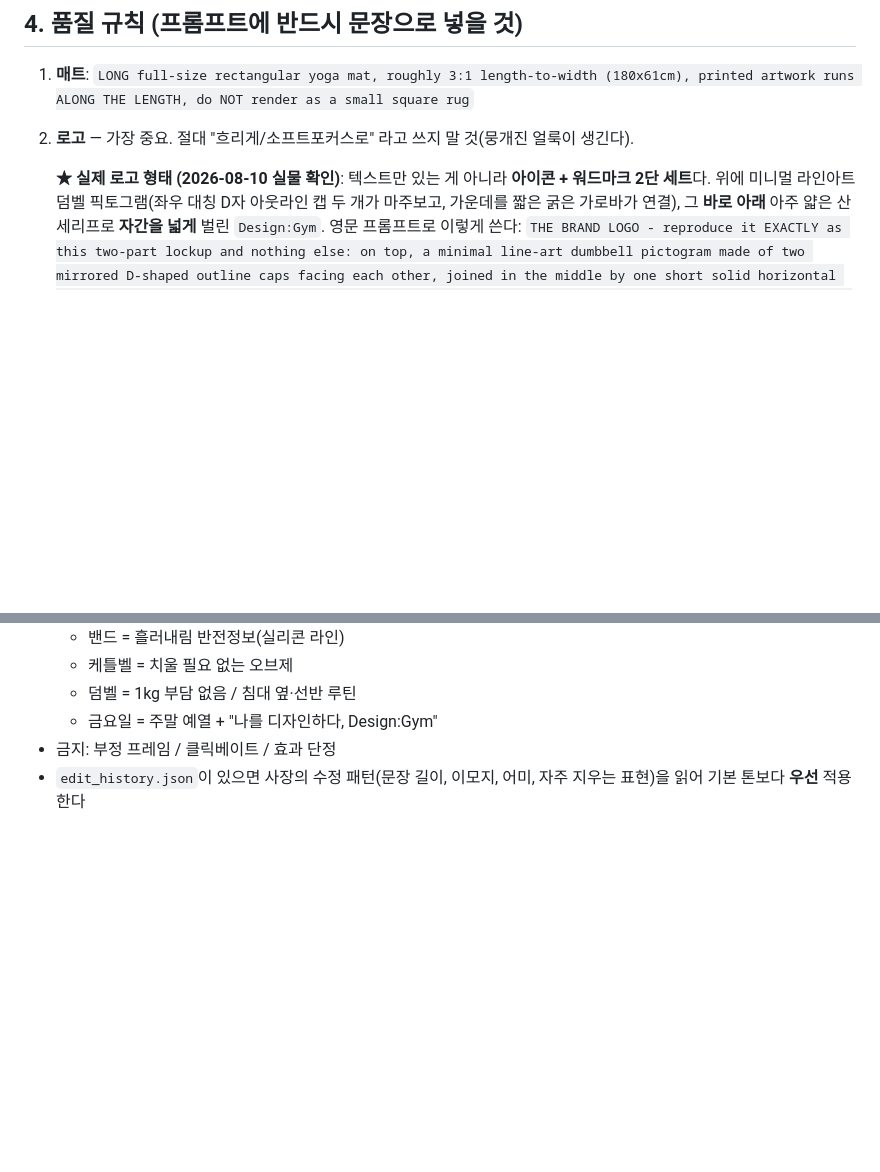
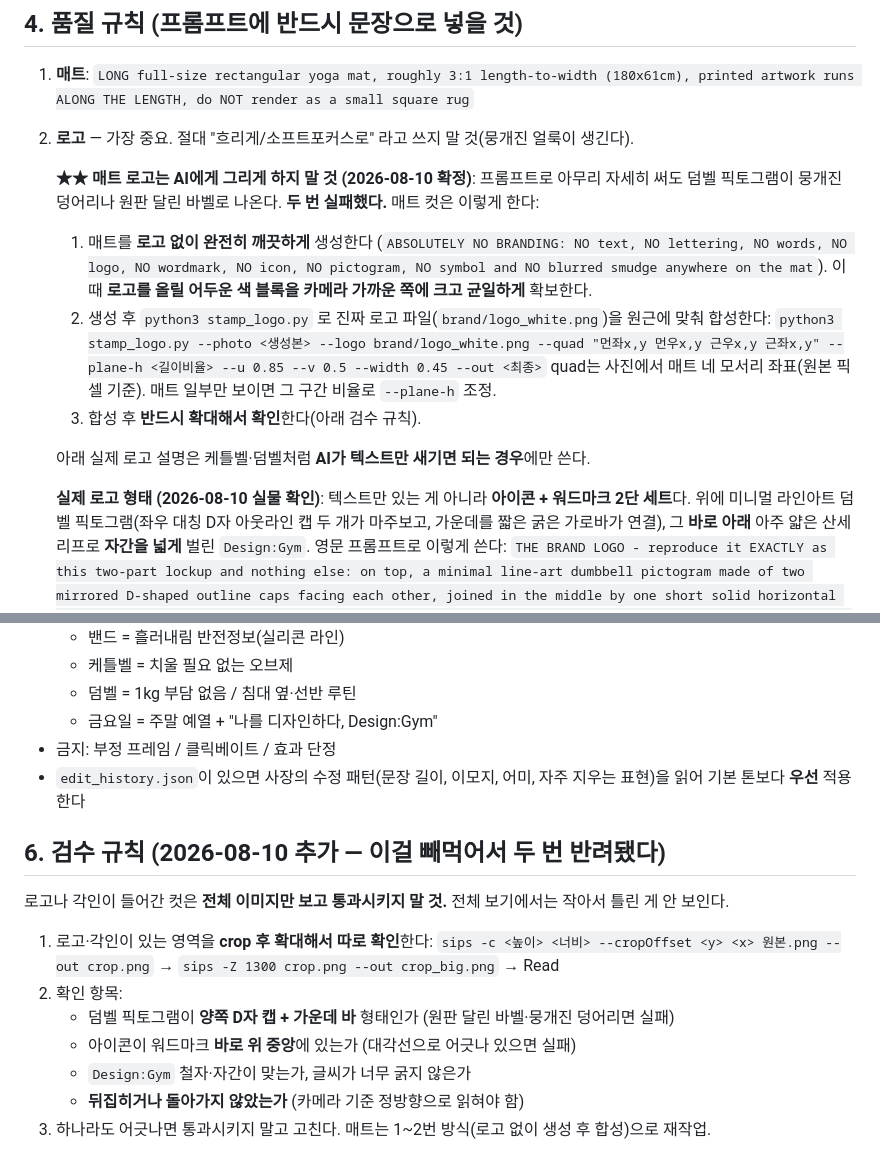
Before and after one commit to koreanolleh/designgym-instagram-automation, a Markdown page: RULES_WEEKLY_IMAGES.md, 2 parts joined by grey strips. Drawn GitHub-style; blank space fills up the shorter version.

Commit message:
규칙: 매트 로고는 생성 대신 합성, 확대 검수 절차 명문화

```diff
--- a/RULES_WEEKLY_IMAGES.md
+++ b/RULES_WEEKLY_IMAGES.md
@@ -37,7 +37,20 @@
 1. **매트**: `LONG full-size rectangular yoga mat, roughly 3:1 length-to-width (180x61cm), printed artwork runs ALONG THE LENGTH, do NOT render as a small square rug`
 2. **로고** — 가장 중요. 절대 "흐리게/소프트포커스로" 라고 쓰지 말 것(뭉개진 얼룩이 생긴다).
 
-   **★ 실제 로고 형태 (2026-08-10 실물 확인)**: 텍스트만 있는 게 아니라 **아이콘 + 워드마크 2단 세트**다.
+   **★★ 매트 로고는 AI에게 그리게 하지 말 것 (2026-08-10 확정)**: 프롬프트로 아무리 자세히 써도
+   덤벨 픽토그램이 뭉개진 덩어리나 원판 달린 바벨로 나온다. **두 번 실패했다.**
+   매트 컷은 이렇게 한다:
+   1. 매트를 **로고 없이 완전히 깨끗하게** 생성한다 (`ABSOLUTELY NO BRANDING: NO text, NO lettering, NO words,
+      NO logo, NO wordmark, NO icon, NO pictogram, NO symbol and NO blurred smudge anywhere on the mat`).
+      이때 **로고를 올릴 어두운 색 블록을 카메라 가까운 쪽에 크고 균일하게** 확보한다.
+   2. 생성 후 `python3 stamp_logo.py` 로 진짜 로고 파일(`brand/logo_white.png`)을 원근에 맞춰 합성한다:
+      `python3 stamp_logo.py --photo <생성본> --logo brand/logo_white.png --quad "먼좌x,y 먼우x,y 근우x,y 근좌x,y" --plane-h <길이비율> --u 0.85 --v 0.5 --width 0.45 --out <최종>`
+      quad는 사진에서 매트 네 모서리 좌표(원본 픽셀 기준). 매트 일부만 보이면 그 구간 비율로 `--plane-h` 조정.
+   3. 합성 후 **반드시 확대해서 확인**한다(아래 검수 규칙).
+
+   아래 실제 로고 설명은 케틀벨·덤벨처럼 **AI가 텍스트만 새기면 되는 경우**에만 쓴다.
+
+   **실제 로고 형태 (2026-08-10 실물 확인)**: 텍스트만 있는 게 아니라 **아이콘 + 워드마크 2단 세트**다.
    위에 미니멀 라인아트 덤벨 픽토그램(좌우 대칭 D자 아웃라인 캡 두 개가 마주보고, 가운데를 짧은 굵은 가로바가 연결),
    그 **바로 아래** 아주 얇은 산세리프로 **자간을 넓게** 벌린 `Design:Gym`.
    영문 프롬프트로 이렇게 쓴다:
@@ -80,3 +93,16 @@
   - 금요일 = 주말 예열 + "나를 디자인하다, Design:Gym"
 - 금지: 부정 프레임 / 클릭베이트 / 효과 단정
 - `edit_history.json`이 있으면 사장의 수정 패턴(문장 길이, 이모지, 어미, 자주 지우는 표현)을 읽어 기본 톤보다 **우선** 적용한다
+
+## 6. 검수 규칙 (2026-08-10 추가 — 이걸 빼먹어서 두 번 반려됐다)
+
+로고나 각인이 들어간 컷은 **전체 이미지만 보고 통과시키지 말 것.** 전체 보기에서는 작아서 틀린 게 안 보인다.
+
+1. 로고·각인이 있는 영역을 **crop 후 확대해서 따로 확인**한다:
+   `sips -c <높이> <너비> --cropOffset <y> <x> 원본.png --out crop.png` → `sips -Z 1300 crop.png --out crop_big.png` → Read
+2. 확인 항목:
+   - 덤벨 픽토그램이 **양쪽 D자 캡 + 가운데 바** 형태인가 (원판 달린 바벨·뭉개진 덩어리면 실패)
+   - 아이콘이 워드마크 **바로 위 중앙**에 있는가 (대각선으로 어긋나 있으면 실패)
+   - `Design:Gym` 철자·자간이 맞는가, 글씨가 너무 굵지 않은가
+   - **뒤집히거나 돌아가지 않았는가** (카메라 기준 정방향으로 읽혀야 함)
+3. 하나라도 어긋나면 통과시키지 말고 고친다. 매트는 1~2번 방식(로고 없이 생성 후 합성)으로 재작업.
```
